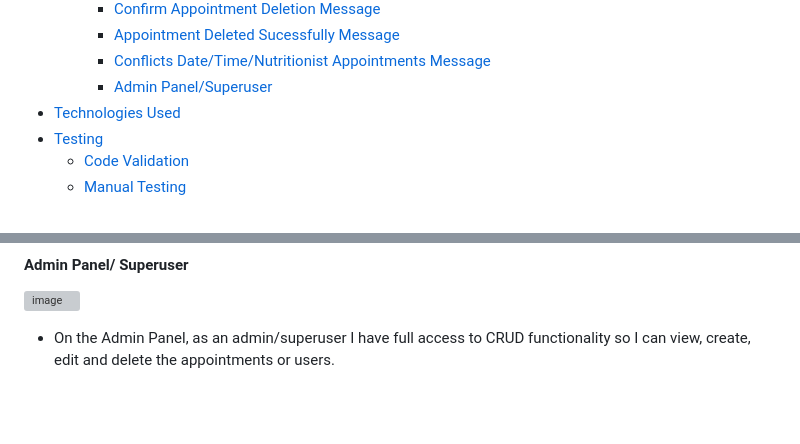
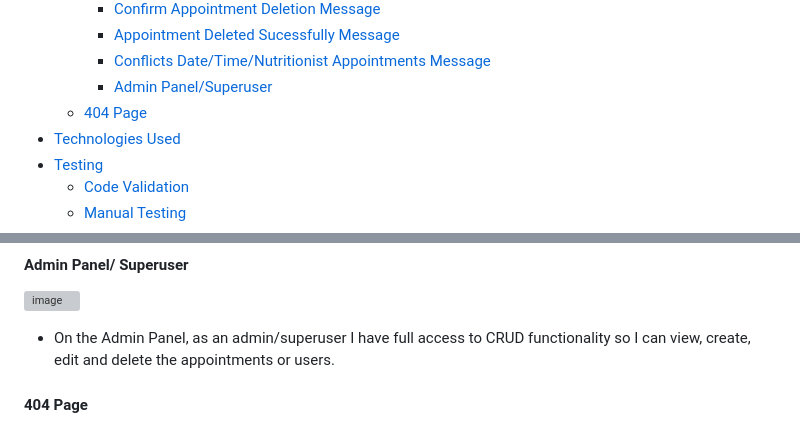
Before and after one commit to Giov3ss/iHealthy, a Markdown page: README.md, 2 parts joined by grey strips. GitHub-like rendering; folded sections open; blank space fills up the shorter version; grey boxes are pictures that could not be loaded.

Commit message:
adding 404 page into readme file

```diff
--- a/README.md
+++ b/README.md
@@ -64,6 +64,7 @@ This project is built using Django framework, along with PostgreSQL, Python, HTM
         * [Appointment Deleted Sucessfully Message](#appointment-deleted-sucessfully-message)
         * [Conflicts Date/Time/Nutritionist Appointments Message](#conflicts-datetimenutritionist-appointments-message)
         * [Admin Panel/Superuser](#admin-panel-superuser)
+    * [404 Page](#404-page)
 * [Technologies Used](#technologies-used)
 * [Testing](#testing)
     * [Code Validation](#code-validation)
@@ -324,3 +325,5 @@ The create feature allows users to schedule a new appointment with a nutritionis
 #### Admin Panel/ Superuser
 ![image](https://github.com/Giov3ss/iHealthy/assets/112728772/9e78bb95-87fe-4126-aa86-1783b9961e4e)
 - On the Admin Panel, as an admin/superuser I have full access to CRUD functionality so I can view, create, edit and delete the appointments or users.
+
+#### 404 Page
```
